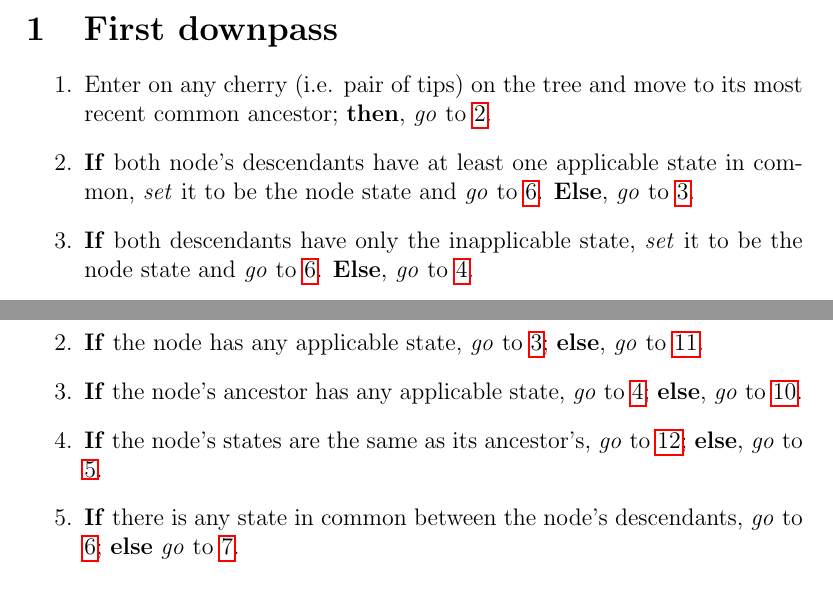
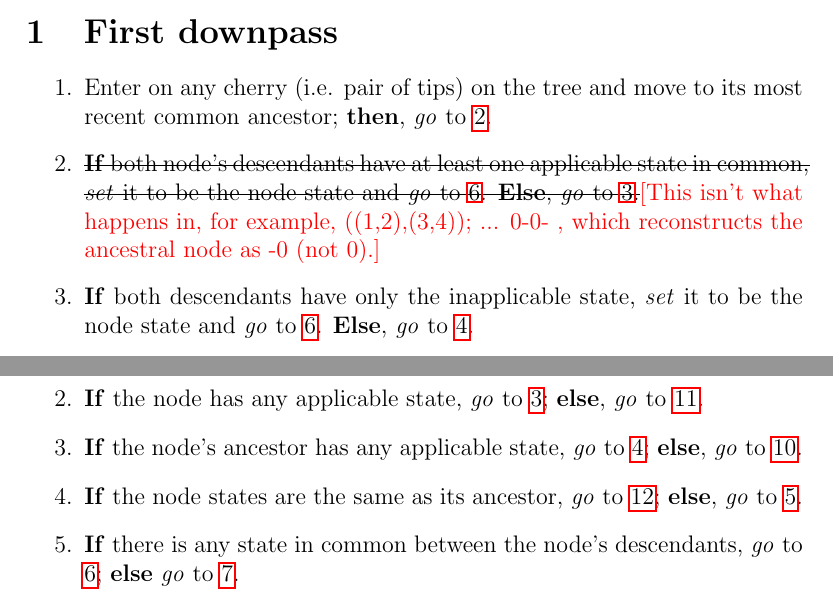
Before and after one commit to TGuillerme/Inapp, a LaTeX document (Writing/algorithm_description.tex): two parts of pages 1 and 3 of 3, joined at a grey line, cut so that both start at the same text. Compiled offline with pdfLaTeX.

Commit message:
Update algorithm_description.tex
1stDp:enter is also not matching implementation

```diff
--- a/Writing/algorithm_description.tex
+++ b/Writing/algorithm_description.tex
@@ -17,7 +17,7 @@
 
 \begin{enumerate}
     \item Enter on any cherry (i.e. pair of tips) on the tree and move to its most recent common ancestor; \textbf{then}, \textit{go} to \ref{1stDp:enter}.
-    \item \label{1stDp:enter} \textbf{If} both node's descendants have at least one applicable state in common, \textit{set} it to be the node state and \textit{go} to \ref{1stDp:exit}. \textbf{Else}, \textit{go} to \ref{1stDp:AND-}.
+    \item \label{1stDp:enter} \sout{\textbf{If} both node's descendants have at least one applicable state in common, \textit{set} it to be the node state and \textit{go} to \ref{1stDp:exit}. \textbf{Else}, \textit{go} to \ref{1stDp:AND-}.}\textcolor{red}{[This isn't what happens in, for example, ((1,2),(3,4)); ... 0-0- , which reconstructs the ancestral node as -0 (not 0).]}
     \item \label{1stDp:AND-} \textbf{If} both descendants have only the inapplicable state, \textit{set} it to be the node state and \textit{go} to \ref{1stDp:exit}. \textbf{Else}, \textit{go} to \ref{1stDp:OR}.
     \item \label{1stDp:OR} \sout{\textbf{If} any of the descendants have an applicable state,}\textcolor{red}{[ALWAYS TRUE, or step \ref{1stDp:AND-} would have taken ELSE branch]}\sout{ \textit{set} the node's state to be the union the applicable states of its descendants and \textit{go} to \ref{1stDp:exit}.}\\
     \textcolor{blue}{\textbf{If} both descendants have an applicable state, \textit{set} the node's state to be the union of the descendants' states and \textit{go} to \ref{1stDp:exit}. \textbf{Else}, \textit{go} to \ref{1stDp:XOR}.
@@ -59,7 +59,7 @@
     \item Enter the tree on its root and move to one of the root's descendants. \textbf{Then} \textit{go} to \ref{2ndUp:enter}.
     \item \label{2ndUp:enter} \textbf{If} the node has any applicable state, \textit{go} to \ref{2ndUp:nodeA}; \textbf{else}, \textit{go} to \ref{2ndUp:CountRegion}.
     \item \label{2ndUp:nodeA} \textbf{If} the node's ancestor has any applicable state, \textit{go} to \ref{2ndUp:ancestorA1}; \textbf{else}, \textit{go} to \ref{2ndUp:ancestorNA}.
-    \item \label{2ndUp:ancestorA1} \textbf{If} the node's states are the same as its ancestor's, \textit{go} to \ref{2ndUp:exit}; \textbf{else}, \textit{go} to \ref{2ndUp:ancestorA2}.
+    \item \label{2ndUp:ancestorA1} \textbf{If} the node states are the same as its ancestor, \textit{go} to \ref{2ndUp:exit}; \textbf{else}, \textit{go} to \ref{2ndUp:ancestorA2}.
     \item \label{2ndUp:ancestorA2} \textbf{If} there is any state in common between the node's descendants, \textit{go} to \ref{2ndUp:ANDdesc}; \textbf{else} \textit{go} to \ref{2ndUp:ORdesc}.
     \item \label{2ndUp:ANDdesc} \textit{Add} to the current node any state in common between its ancestor and its descendants. Then \textit{go} to \ref{2ndUp:exit}.
     \item \label{2ndUp:ORdesc} \textbf{If} the union between the node's descendants contains the inapplicable state, \textit{go} to \ref{2ndUp:ORdescNA}; \textbf{else} \textit{go} to \ref{2ndUp:ORdescA}.
```
Also changed, not shown: Writing/algorithm_description.tex (2 more changed lines).
